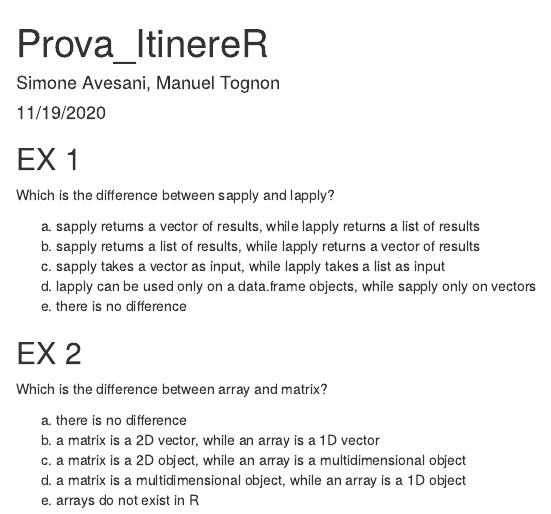
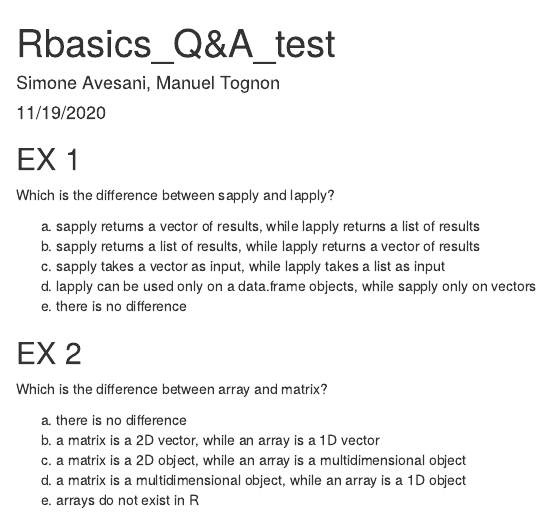
Before and after one commit to Pertegato/PLB2020-1, an R Markdown document (exercises/R_basics/Rbasics_Q&A_test.Rmd): the page in a window 1100 px wide, from its top. Rendered offline with R 4.5, knitr and Pandoc, with nearby package versions; code that draws random numbers runs with fixed seeds of ours.

Commit message:
Update Rbasics_Q&A_test.Rmd

```diff
--- a/exercises/R_basics/Rbasics_Q&A_test.Rmd
+++ b/exercises/R_basics/Rbasics_Q&A_test.Rmd
@@ -2,11 +2,6 @@
 title: "Rbasics_Q&A_test"
 author: "Simone Avesani, Manuel Tognon"
 date: "11/19/2020"
-output: html_document
----
-
----
-title: "Prova_ItinereR"
 output: html_document
 ---
 
```
